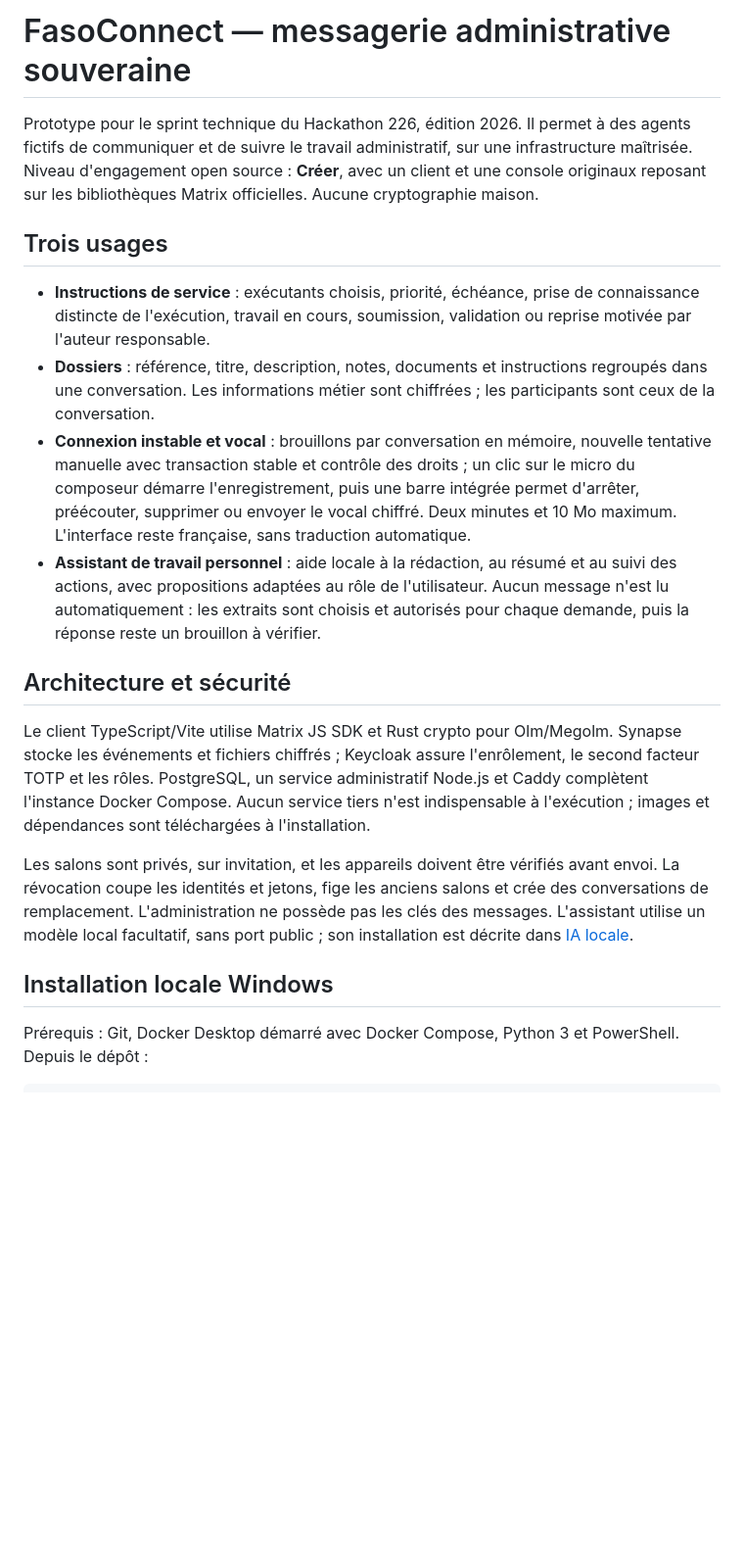
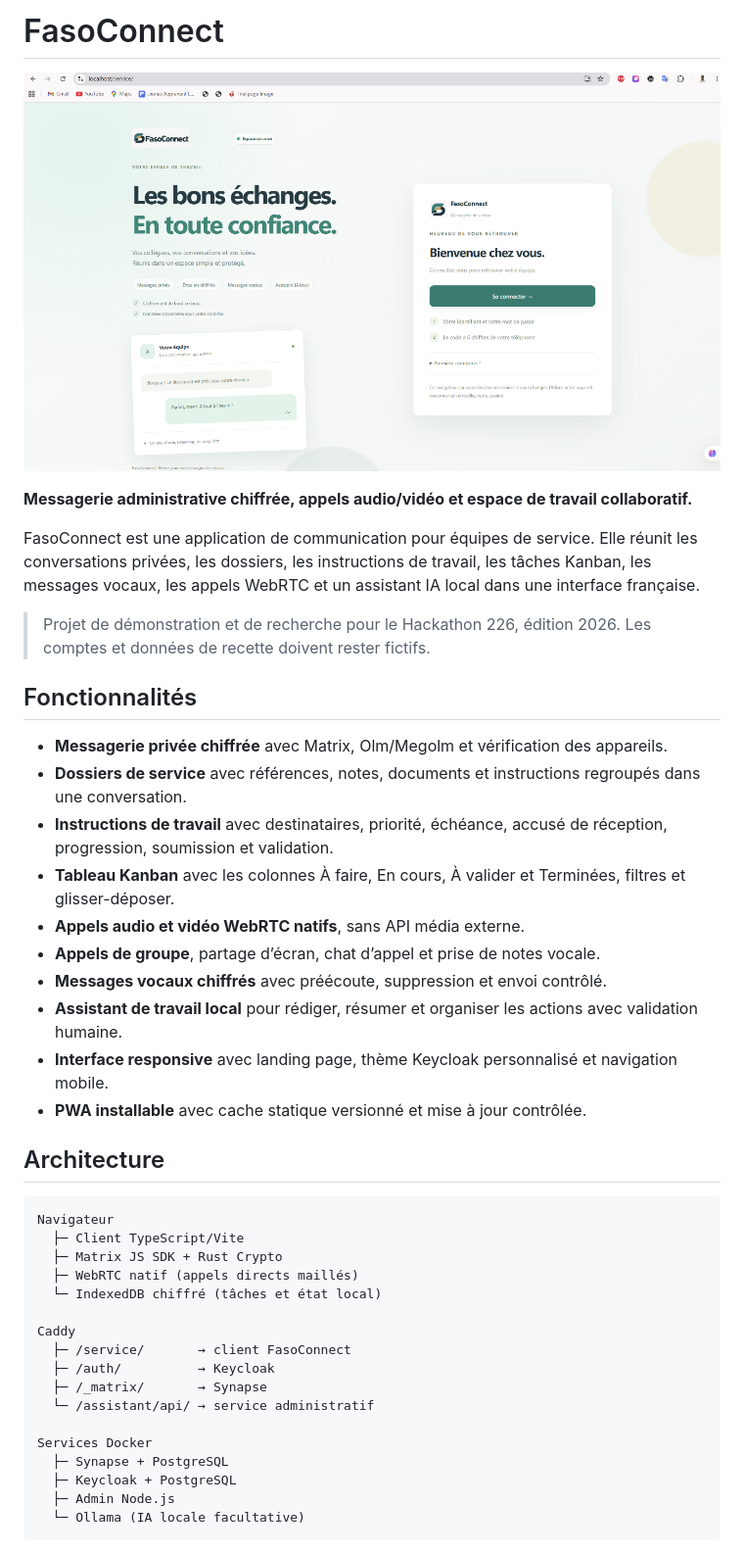
Before and after one commit to JaliilKouraogo/FasoConnect, a Markdown page: README.md, the part around one of its changes. Shown at 98% size. GitHub-like rendering; pictures changed too: docs/assets/landing-page.png (added); blank space fills up the shorter version.

````diff
--- a/README.md
+++ b/README.md
@@ -1,20 +1,45 @@
-# FasoConnect — messagerie administrative souveraine
+# FasoConnect
 
-Prototype pour le sprint technique du Hackathon 226, édition 2026. Il permet à des agents fictifs de communiquer et de suivre le travail administratif, sur une infrastructure maîtrisée. Niveau d'engagement open source : **Créer**, avec un client et une console originaux reposant sur les bibliothèques Matrix officielles. Aucune cryptographie maison.
+![FasoConnect](docs/assets/landing-page.png)
 
-## Trois usages
+**Messagerie administrative chiffrée, appels audio/vidéo et espace de travail collaboratif.**
 
-- **Instructions de service** : exécutants choisis, priorité, échéance, prise de connaissance distincte de l'exécution, travail en cours, soumission, validation ou reprise motivée par l'auteur responsable.
-- **Dossiers** : référence, titre, description, notes, documents et instructions regroupés dans une conversation. Les informations métier sont chiffrées ; les participants sont ceux de la conversation.
-- **Connexion instable et vocal** : brouillons par conversation en mémoire, nouvelle tentative manuelle avec transaction stable et contrôle des droits ; un clic sur le micro du composeur démarre l'enregistrement, puis une barre intégrée permet d'arrêter, préécouter, supprimer ou envoyer le vocal chiffré. Deux minutes et 10 Mo maximum. L'interface reste française, sans traduction automatique.
-- **Assistant de travail personnel** : aide locale à la rédaction, au résumé et au suivi des actions, avec propositions adaptées au rôle de l'utilisateur. Aucun message n'est lu automatiquement : les extraits sont choisis et autorisés pour chaque demande, puis la réponse reste un brouillon à vérifier.
+FasoConnect est une application de communication pour équipes de service. Elle réunit les conversations privées, les dossiers, les instructions de travail, les tâches Kanban, les messages vocaux, les appels WebRTC et un assistant IA local dans une interface française.
 
-## Architecture et sécurité
+> Projet de démonstration et de recherche pour le Hackathon 226, édition 2026. Les comptes et données de recette doivent rester fictifs.
 
-Le client TypeScript/Vite utilise Matrix JS SDK et Rust crypto pour Olm/Megolm. Synapse stocke les événements et fichiers chiffrés ; Keycloak assure l'enrôlement, le second facteur TOTP et les rôles. PostgreSQL, un service administratif Node.js et Caddy complètent l'instance Docker Compose. Aucun service tiers n'est indispensable à l'exécution ; images et dépendances sont téléchargées à l'installation.
+## Fonctionnalités
 
-Les salons sont privés, sur invitation, et les appareils doivent être vérifiés avant envoi. La révocation coupe les identités et jetons, fige les anciens salons et crée des conversations de remplacement. L'administration ne possède pas les clés des messages. L'assistant utilise un modèle local facultatif, sans port public ; son installation est décrite dans [IA locale](docs/IA_LOCALE.md).
+- **Messagerie privée chiffrée** avec Matrix, Olm/Megolm et vérification des appareils.
+- **Dossiers de service** avec références, notes, documents et instructions regroupés dans une conversation.
+- **Instructions de travail** avec destinataires, priorité, échéance, accusé de réception, progression, soumission et validation.
+- **Tableau Kanban** avec les colonnes À faire, En cours, À valider et Terminées, filtres et glisser-déposer.
+- **Appels audio et vidéo WebRTC natifs**, sans API média externe.
+- **Appels de groupe**, partage d’écran, chat d’appel et prise de notes vocale.
+- **Messages vocaux chiffrés** avec préécoute, suppression et envoi contrôlé.
+- **Assistant de travail local** pour rédiger, résumer et organiser les actions avec validation humaine.
+- **Interface responsive** avec landing page, thème Keycloak personnalisé et navigation mobile.
+- **PWA installable** avec cache statique versionné et mise à jour contrôlée.
 
-## Installation locale Windows
+## Architecture
 
-Prérequis : Git, Docker Desktop démarré avec Docker Compose, Python 3 et PowerShell. Depuis le dépôt :
+```text
+Navigateur
+  ├─ Client TypeScript/Vite
+  ├─ Matrix JS SDK + Rust Crypto
+  ├─ WebRTC natif (appels directs maillés)
+  └─ IndexedDB chiffré (tâches et état local)
+
+Caddy
+  ├─ /service/       → client FasoConnect
+  ├─ /auth/          → Keycloak
+  ├─ /_matrix/       → Synapse
+  └─ /assistant/api/ → service administratif
+
+Services Docker
+  ├─ Synapse + PostgreSQL
+  ├─ Keycloak + PostgreSQL
+  ├─ Admin Node.js
+  └─ Ollama (IA locale facultative)
+```
+
````
Also changed, not shown: other parts of README.md (+85 -11 lines), 2 other files.
